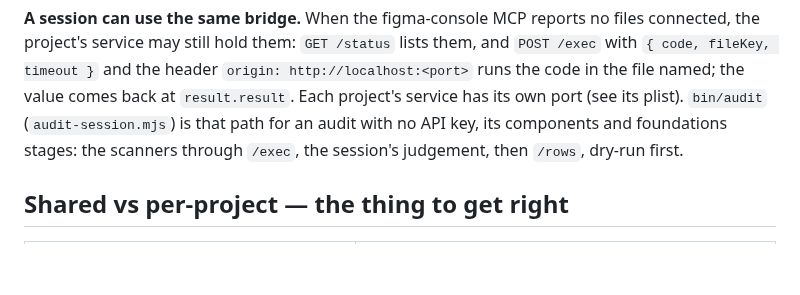
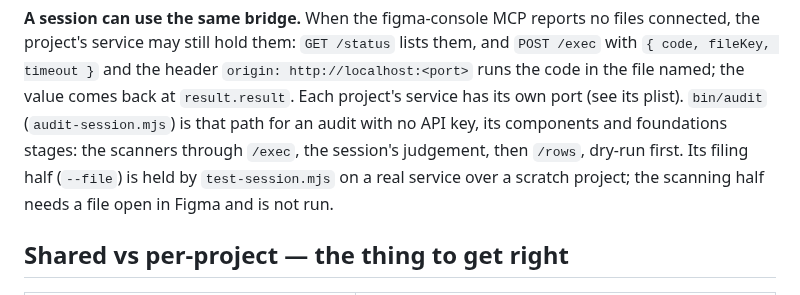
Before and after one commit to javi-cuello/design-system-toolkit, a Markdown page: tools/figma-audit/README.md, the part around the change. Drawn GitHub-style; blank space fills up the shorter version.

Commit message:
figma-audit README: bin/audit's filing half is held by test-session.mjs; its scanning half is not run
Toolkit: tools/figma-audit/README.md

Co-Authored-By: Claude Opus 5.5 <noreply@anthropic.com>

```diff
--- a/tools/figma-audit/README.md
+++ b/tools/figma-audit/README.md
@@ -277,7 +277,8 @@ connected, the project's service may still hold them: `GET /status` lists them,
 `origin: http://localhost:<port>` runs the code in the file named; the value comes
 back at `result.result`. Each project's service has its own port (see its plist).
 `bin/audit` (`audit-session.mjs`) is that path for an audit with no API key, its components and foundations stages: the
-scanners through `/exec`, the session's judgement, then `/rows`, dry-run first.
+scanners through `/exec`, the session's judgement, then `/rows`, dry-run first. Its filing half (`--file`) is held by
+`test-session.mjs` on a real service over a scratch project; the scanning half needs a file open in Figma and is not run.
 
 ## Shared vs per-project — the thing to get right
 
```
